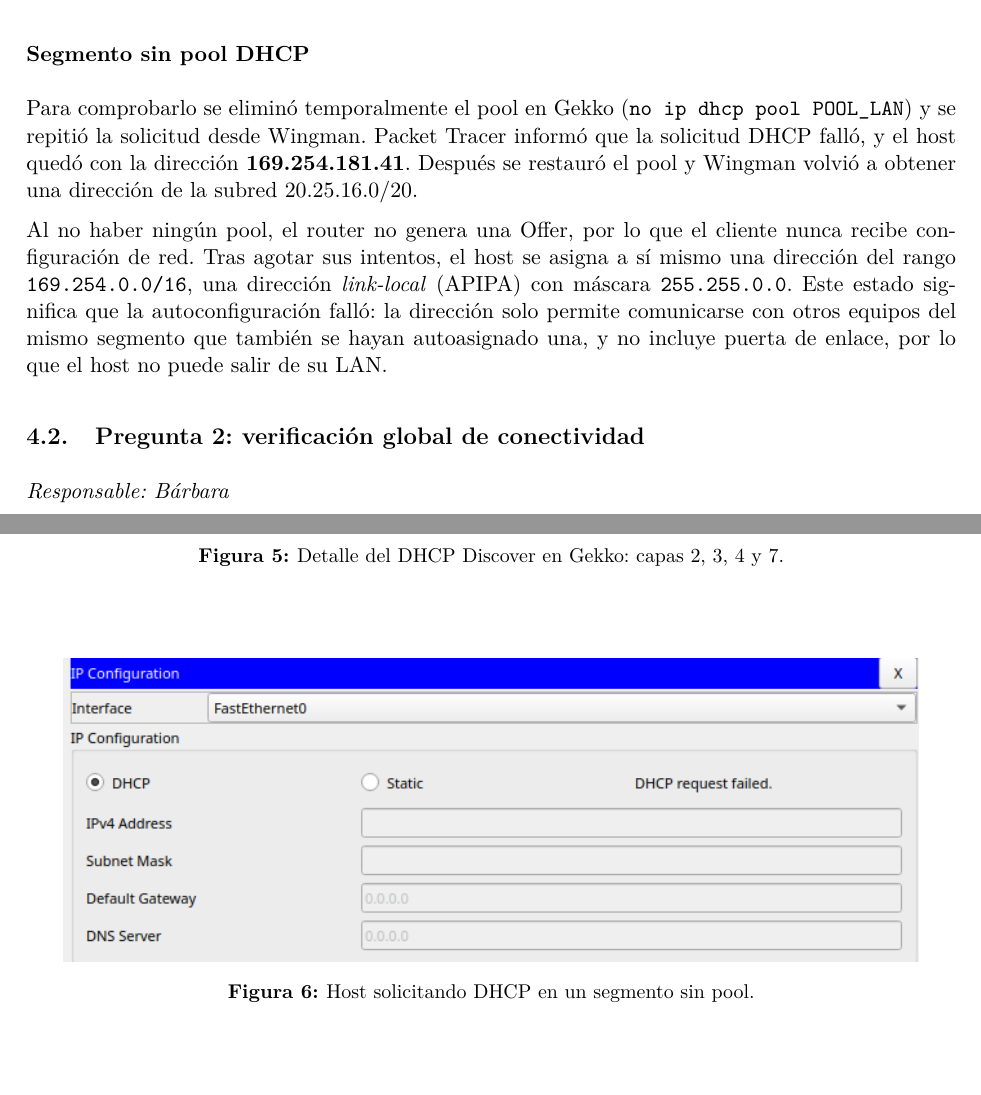
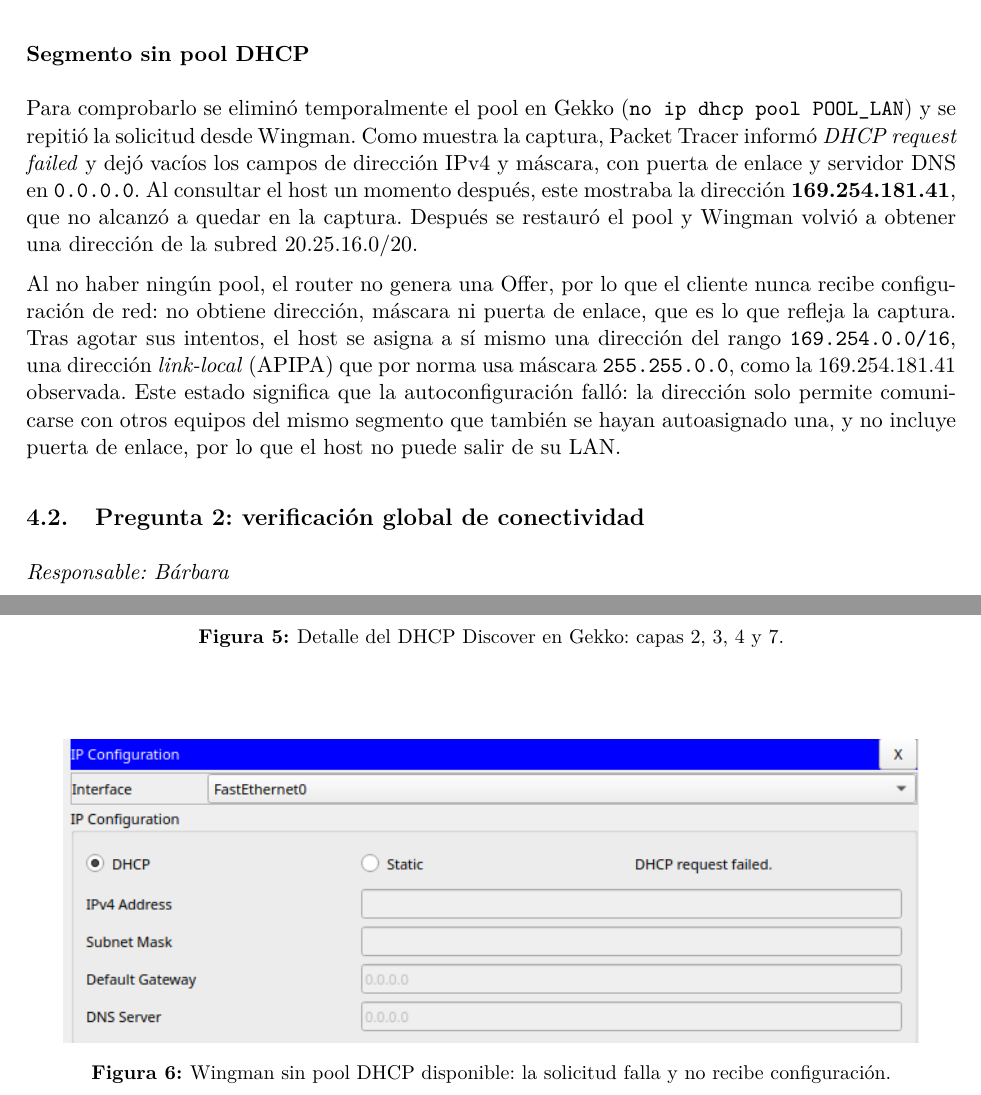
Before and after one commit to Bthlol/Laboratorios-de-Redes, a LaTeX document (Laboratorio 3/main.tex, which reads Laboratorio 3/informe/secciones/04_q1_dhcp.tex): two parts of pages 16 and 17 of 36, joined at a grey line, cut so that both start at the same text, the shorter picture padded with empty space. Compiled offline with pdfLaTeX.

Commit message:
Reformulación
Updated the explanation of DHCP request failure and link-local addressing due to the absence of a DHCP pool.

```diff
--- a/Laboratorio 3/informe/secciones/04_q1_dhcp.tex
+++ b/Laboratorio 3/informe/secciones/04_q1_dhcp.tex
@@ -41,8 +41,8 @@ Se usan esas direcciones porque el cliente todavía no tiene ninguna dirección
 
 \subsubsection*{Segmento sin pool DHCP}
 
-Para comprobarlo se eliminó temporalmente el pool en Gekko (\cmd{no ip dhcp pool POOL\_LAN}) y se repitió la solicitud desde Wingman. Packet Tracer informó que la solicitud DHCP falló, y el host quedó con la dirección \textbf{169.254.181.41}. Después se restauró el pool y Wingman volvió a obtener una dirección de la subred 20.25.16.0/20.
+Para comprobarlo se eliminó temporalmente el pool en Gekko (\cmd{no ip dhcp pool POOL\_LAN}) y se repitió la solicitud desde Wingman. Como muestra la captura, Packet Tracer informó \textit{DHCP request failed} y dejó vacíos los campos de dirección IPv4 y máscara, con puerta de enlace y servidor DNS en \texttt{0.0.0.0}. Al consultar el host un momento después, este mostraba la dirección \textbf{169.254.181.41}, que no alcanzó a quedar en la captura. Después se restauró el pool y Wingman volvió a obtener una dirección de la subred 20.25.16.0/20.
 
-Al no haber ningún pool, el router no genera una Offer, por lo que el cliente nunca recibe configuración de red. Tras agotar sus intentos, el host se asigna a sí mismo una dirección del rango \texttt{169.254.0.0/16}, una dirección \textit{link-local} (APIPA) con máscara \texttt{255.255.0.0}. Este estado significa que la autoconfiguración falló: la dirección solo permite comunicarse con otros equipos del mismo segmento que también se hayan autoasignado una, y no incluye puerta de enlace, por lo que el host no puede salir de su LAN.
+Al no haber ningún pool, el router no genera una Offer, por lo que el cliente nunca recibe configuración de red: no obtiene dirección, máscara ni puerta de enlace, que es lo que refleja la captura. Tras agotar sus intentos, el host se asigna a sí mismo una dirección del rango \texttt{169.254.0.0/16}, una dirección \textit{link-local} (APIPA) que por norma usa máscara \texttt{255.255.0.0}, como la 169.254.181.41 observada. Este estado significa que la autoconfiguración falló: la dirección solo permite comunicarse con otros equipos del mismo segmento que también se hayan autoasignado una, y no incluye puerta de enlace, por lo que el host no puede salir de su LAN.
 
-\evid{Q1_DHCP/sin_pool.png}{Host solicitando DHCP en un segmento sin pool.}
+\evid{Q1_DHCP/sin_pool.png}{Wingman sin pool DHCP disponible: la solicitud falla y no recibe configuración.}
```
